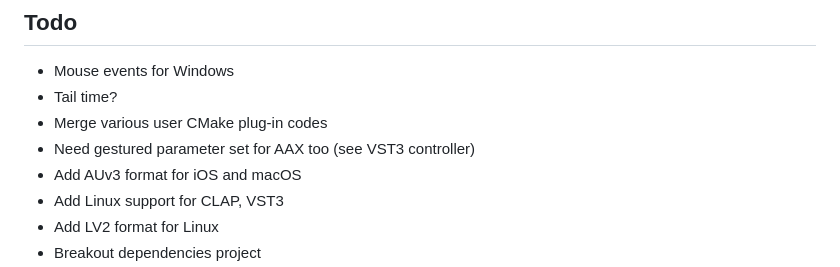
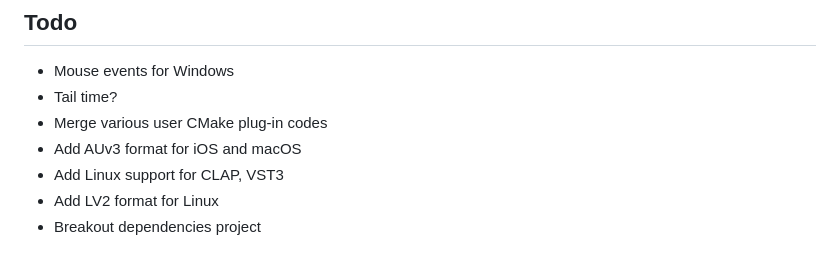
Before and after one commit to sketch-audio/tinyplug, a Markdown page: README.md, the part around the change. GitHub-like rendering.

Commit message:
Update todos.

```diff
--- a/README.md
+++ b/README.md
@@ -57,7 +57,6 @@
 - Mouse events for Windows
 - Tail time?
 - Merge various user CMake plug-in codes
-- Need gestured parameter set for AAX too (see VST3 controller)
 - Add AUv3 format for iOS and macOS
 - Add Linux support for CLAP, VST3
 - Add LV2 format for Linux
```
